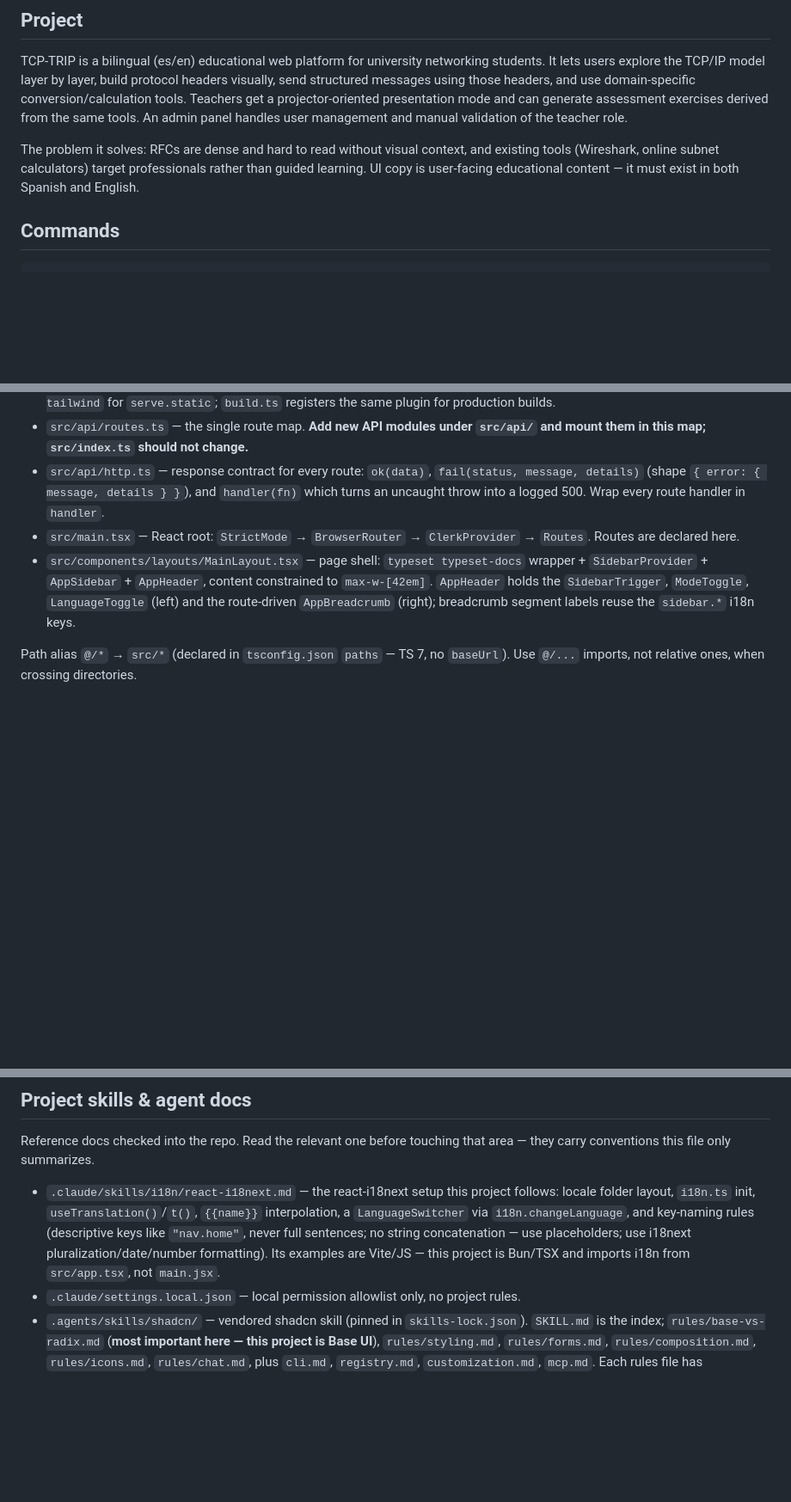
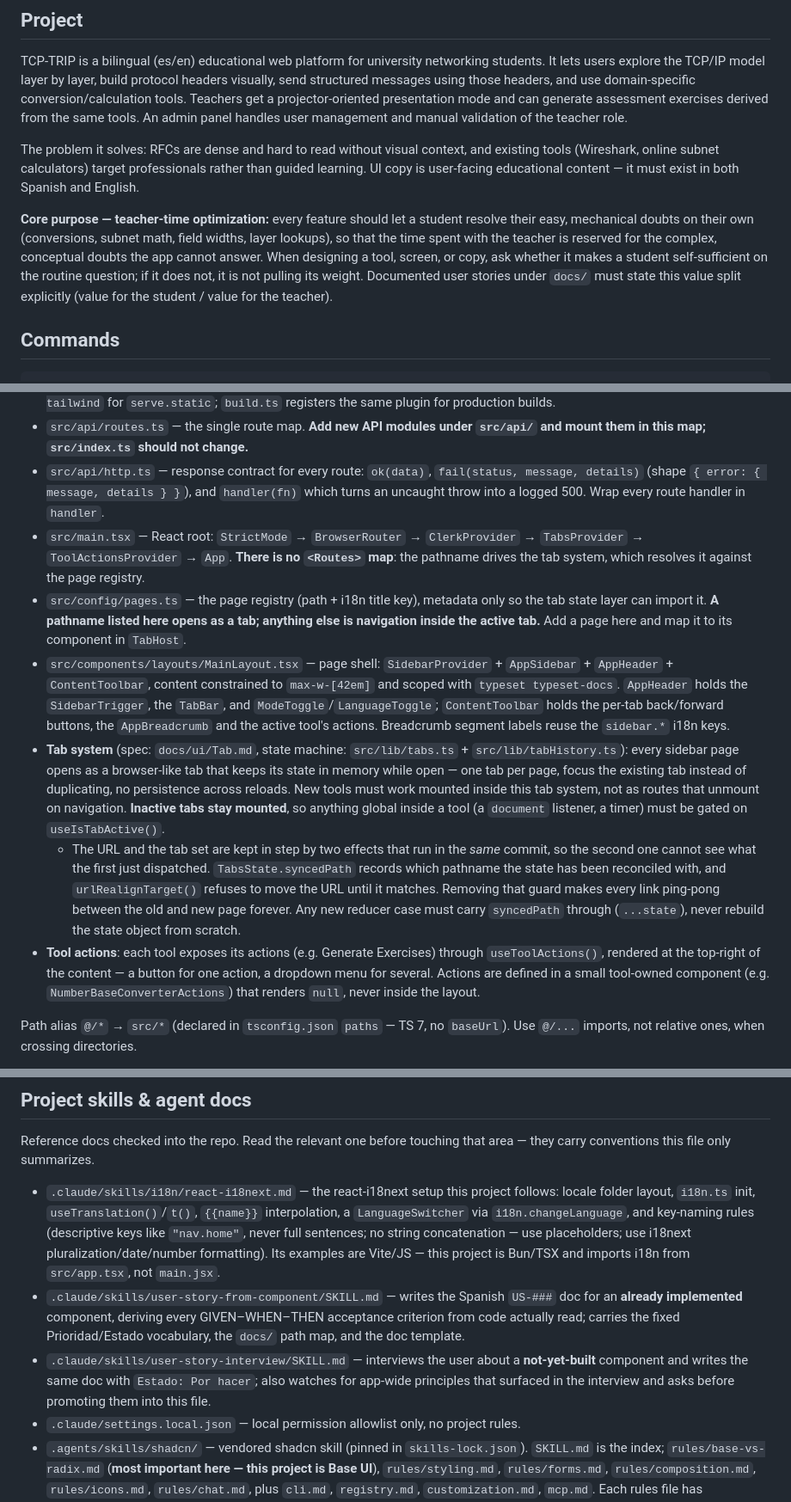
Before and after one commit to Juan-Devgo/TCP-TRIP, a Markdown page: CLAUDE.md, 3 parts joined by grey strips. Shown at 86% size. Drawn GitHub-style; blank space fills up the shorter version.

Commit message:
chore(IA): Agrega nuevas skills para crear historias de usuario

```diff
--- a/CLAUDE.md
+++ b/CLAUDE.md
@@ -7,6 +7,8 @@ This file provides guidance to Claude Code (claude.ai/code) when working with co
 TCP-TRIP is a bilingual (es/en) educational web platform for university networking students. It lets users explore the TCP/IP model layer by layer, build protocol headers visually, send structured messages using those headers, and use domain-specific conversion/calculation tools. Teachers get a projector-oriented presentation mode and can generate assessment exercises derived from the same tools. An admin panel handles user management and manual validation of the teacher role.
 
 The problem it solves: RFCs are dense and hard to read without visual context, and existing tools (Wireshark, online subnet calculators) target professionals rather than guided learning. UI copy is user-facing educational content — it must exist in both Spanish and English.
+
+**Core purpose — teacher-time optimization:** every feature should let a student resolve their easy, mechanical doubts on their own (conversions, subnet math, field widths, layer lookups), so that the time spent with the teacher is reserved for the complex, conceptual doubts the app cannot answer. When designing a tool, screen, or copy, ask whether it makes a student self-sufficient on the routine question; if it does not, it is not pulling its weight. Documented user stories under `docs/` must state this value split explicitly (value for the student / value for the teacher).
 
 ## Commands
 
@@ -37,8 +39,12 @@ Single Bun process serves both the API and the SPA — there is no separate fron
 - `src/index.html` — imported directly by `index.ts`; Bun's bundler transpiles the `<script type="module" src="./main.tsx">` graph (TSX + CSS + Tailwind) with no separate build step in dev. `bunfig.toml` registers `bun-plugin-tailwind` for `serve.static`; `build.ts` registers the same plugin for production builds.
 - `src/api/routes.ts` — the single route map. **Add new API modules under `src/api/` and mount them in this map; `src/index.ts` should not change.**
 - `src/api/http.ts` — response contract for every route: `ok(data)`, `fail(status, message, details)` (shape `{ error: { message, details } }`), and `handler(fn)` which turns an uncaught throw into a logged 500. Wrap every route handler in `handler`.
-- `src/main.tsx` — React root: `StrictMode` → `BrowserRouter` → `ClerkProvider` → `Routes`. Routes are declared here.
-- `src/components/layouts/MainLayout.tsx` — page shell: `typeset typeset-docs` wrapper + `SidebarProvider` + `AppSidebar` + `AppHeader`, content constrained to `max-w-[42em]`. `AppHeader` holds the `SidebarTrigger`, `ModeToggle`, `LanguageToggle` (left) and the route-driven `AppBreadcrumb` (right); breadcrumb segment labels reuse the `sidebar.*` i18n keys.
+- `src/main.tsx` — React root: `StrictMode` → `BrowserRouter` → `ClerkProvider` → `TabsProvider` → `ToolActionsProvider` → `App`. **There is no `<Routes>` map**: the pathname drives the tab system, which resolves it against the page registry.
+- `src/config/pages.ts` — the page registry (path + i18n title key), metadata only so the tab state layer can import it. **A pathname listed here opens as a tab; anything else is navigation inside the active tab.** Add a page here and map it to its component in `TabHost`.
+- `src/components/layouts/MainLayout.tsx` — page shell: `SidebarProvider` + `AppSidebar` + `AppHeader` + `ContentToolbar`, content constrained to `max-w-[42em]` and scoped with `typeset typeset-docs`. `AppHeader` holds the `SidebarTrigger`, the `TabBar`, and `ModeToggle`/`LanguageToggle`; `ContentToolbar` holds the per-tab back/forward buttons, the `AppBreadcrumb` and the active tool's actions. Breadcrumb segment labels reuse the `sidebar.*` i18n keys.
+- **Tab system** (spec: `docs/ui/Tab.md`, state machine: `src/lib/tabs.ts` + `src/lib/tabHistory.ts`): every sidebar page opens as a browser-like tab that keeps its state in memory while open — one tab per page, focus the existing tab instead of duplicating, no persistence across reloads. New tools must work mounted inside this tab system, not as routes that unmount on navigation. **Inactive tabs stay mounted**, so anything global inside a tool (a `document` listener, a timer) must be gated on `useIsTabActive()`.
+  - The URL and the tab set are kept in step by two effects that run in the *same* commit, so the second one cannot see what the first just dispatched. `TabsState.syncedPath` records which pathname the state has been reconciled with, and `urlRealignTarget()` refuses to move the URL until it matches. Removing that guard makes every link ping-pong between the old and new page forever. Any new reducer case must carry `syncedPath` through (`...state`), never rebuild the state object from scratch.
+- **Tool actions**: each tool exposes its actions (e.g. Generate Exercises) through `useToolActions()`, rendered at the top-right of the content — a button for one action, a dropdown menu for several. Actions are defined in a small tool-owned component (e.g. `NumberBaseConverterActions`) that renders `null`, never inside the layout.
 
 Path alias `@/*` → `src/*` (declared in `tsconfig.json` `paths` — TS 7, no `baseUrl`). Use `@/...` imports, not relative ones, when crossing directories.
 
@@ -49,6 +55,8 @@ TypeScript is strict plus `noUncheckedIndexedAccess`, `exactOptionalPropertyType
 Reference docs checked into the repo. Read the relevant one before touching that area — they carry conventions this file only summarizes.
 
 - `.claude/skills/i18n/react-i18next.md` — the react-i18next setup this project follows: locale folder layout, `i18n.ts` init, `useTranslation()`/`t()`, `{{name}}` interpolation, a `LanguageSwitcher` via `i18n.changeLanguage`, and key-naming rules (descriptive keys like `"nav.home"`, never full sentences; no string concatenation — use placeholders; use i18next pluralization/date/number formatting). Its examples are Vite/JS — this project is Bun/TSX and imports i18n from `src/app.tsx`, not `main.jsx`.
+- `.claude/skills/user-story-from-component/SKILL.md` — writes the Spanish `US-###` doc for an **already implemented** component, deriving every GIVEN–WHEN–THEN acceptance criterion from code actually read; carries the fixed Prioridad/Estado vocabulary, the `docs/` path map, and the doc template.
+- `.claude/skills/user-story-interview/SKILL.md` — interviews the user about a **not-yet-built** component and writes the same doc with `Estado: Por hacer`; also watches for app-wide principles that surfaced in the interview and asks before promoting them into this file.
 - `.claude/settings.local.json` — local permission allowlist only, no project rules.
 - `.agents/skills/shadcn/` — vendored shadcn skill (pinned in `skills-lock.json`). `SKILL.md` is the index; `rules/base-vs-radix.md` (**most important here — this project is Base UI**), `rules/styling.md`, `rules/forms.md`, `rules/composition.md`, `rules/icons.md`, `rules/chat.md`, plus `cli.md`, `registry.md`, `customization.md`, `mcp.md`. Each rules file has Incorrect/Correct code pairs.
 
```
Also changed, not shown: 2 other files.
